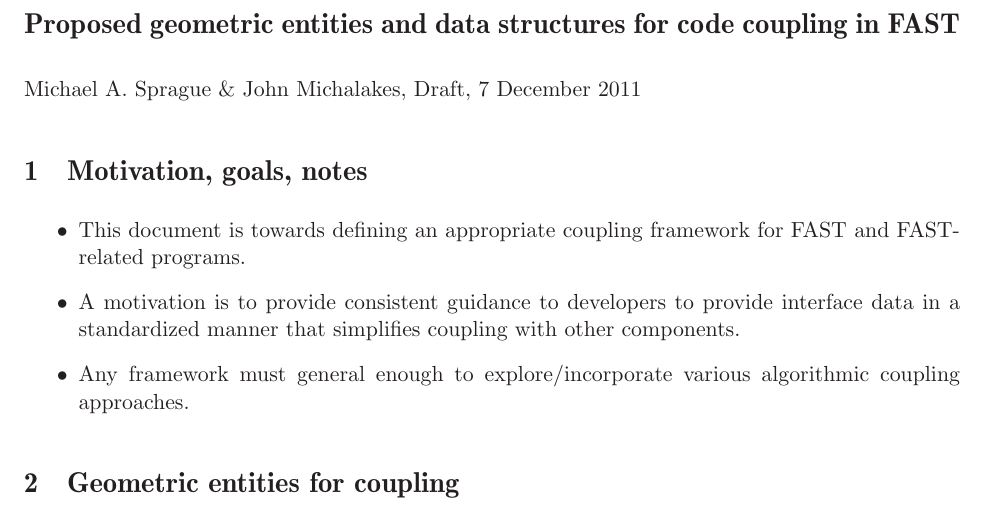
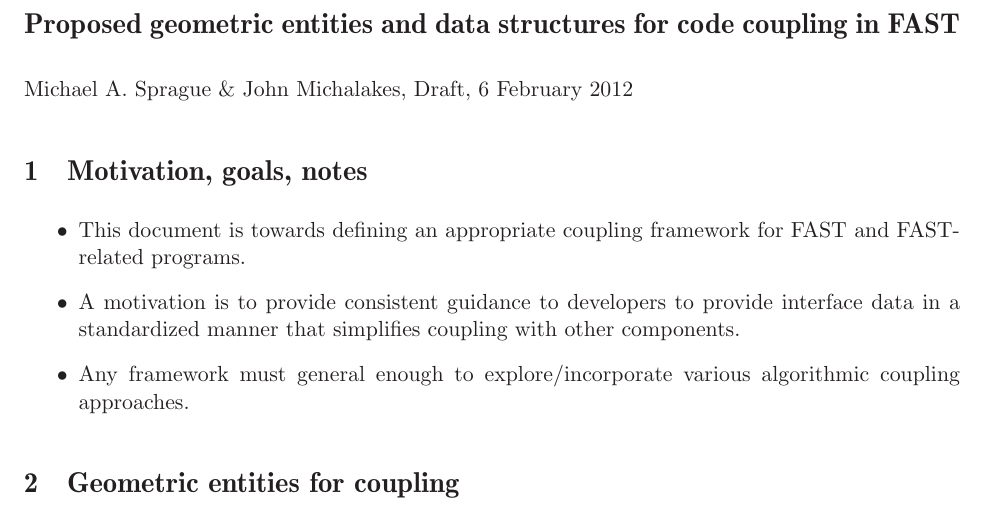
Before and after one commit to old-NWTC/FAST, a LaTeX document (Docs/coupling_proposal/doc.tex): part of page 1 of 18, cut so that both start at the same text. Compiled offline with LaTeX, dvips and Ghostscript.

Commit message:
git-svn-id: https://windsvn2.nrel.gov/FAST/trunk@15 10acb478-4768-415a-8850-bacdb5912d4d

```diff
--- a/Docs/coupling_proposal/doc.tex
+++ b/Docs/coupling_proposal/doc.tex
@@ -61,7 +61,7 @@
 \section*{Proposed geometric entities and data structures for code coupling
 in FAST}
 
-Michael A. Sprague \& John Michalakes, Draft, 7 December 2011
+Michael A. Sprague \& John Michalakes, Draft, 6 February 2012
 
 \section{Motivation, goals, notes}
 
```
